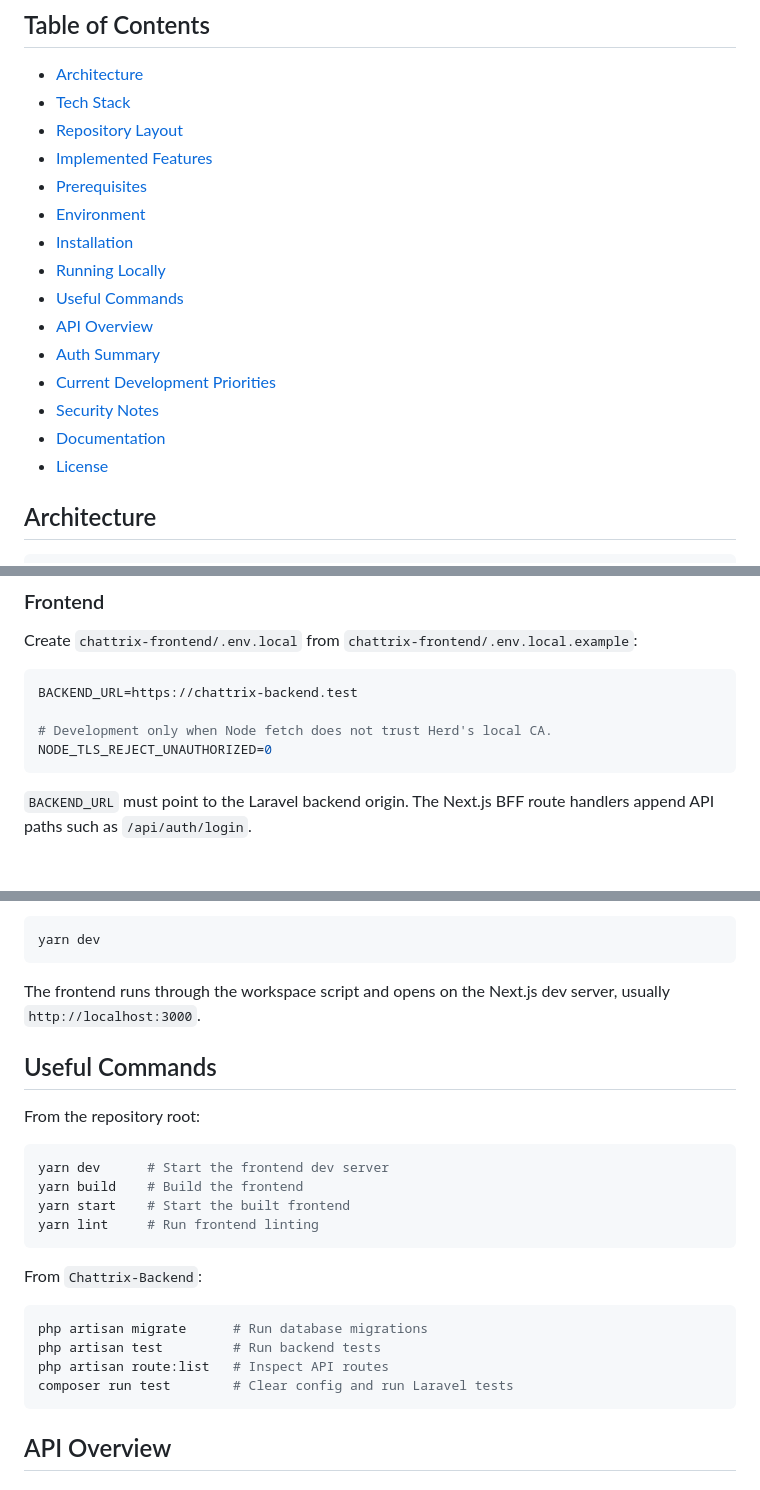
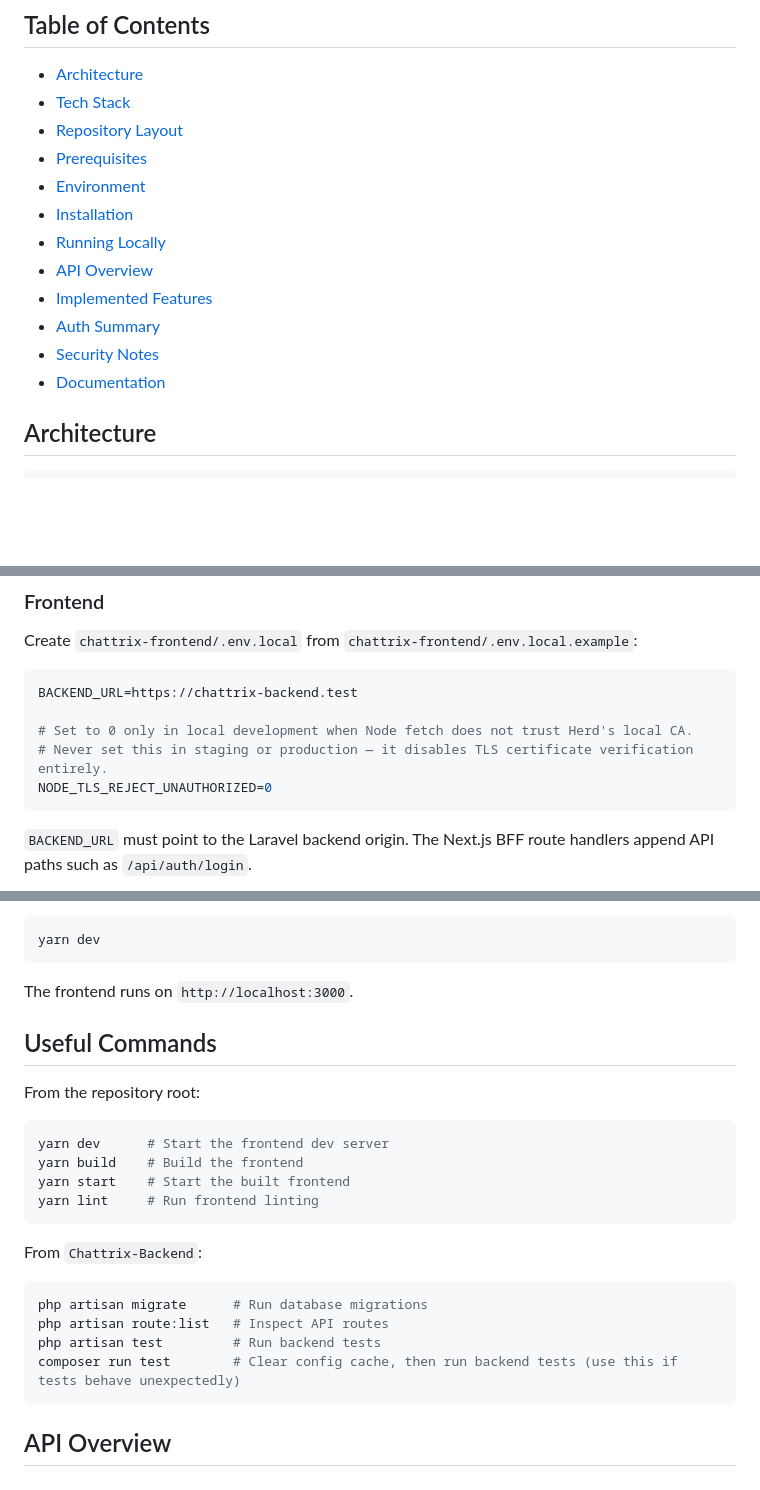
Before and after one commit to Deep687/Chattrix, a Markdown page: README.md, 3 parts joined by grey strips. GitHub-like rendering; blank space fills up the shorter version.

````diff
--- a/README.md
+++ b/README.md
@@ -9,18 +9,15 @@ The current codebase contains the core foundation: authentication, token refresh
 - [Architecture](#architecture)
 - [Tech Stack](#tech-stack)
 - [Repository Layout](#repository-layout)
-- [Implemented Features](#implemented-features)
 - [Prerequisites](#prerequisites)
 - [Environment](#environment)
 - [Installation](#installation)
 - [Running Locally](#running-locally)
-- [Useful Commands](#useful-commands)
 - [API Overview](#api-overview)
+- [Implemented Features](#implemented-features)
 - [Auth Summary](#auth-summary)
-- [Current Development Priorities](#current-development-priorities)
 - [Security Notes](#security-notes)
 - [Documentation](#documentation)
-- [License](#license)
 
 ## Architecture
 
@@ -137,7 +134,8 @@ Create `chattrix-frontend/.env.local` from `chattrix-frontend/.env.local.example
 ```env
 BACKEND_URL=https://chattrix-backend.test
 
-# Development only when Node fetch does not trust Herd's local CA.
+# Set to 0 only in local development when Node fetch does not trust Herd's local CA.
+# Never set this in staging or production — it disables TLS certificate verification entirely.
 NODE_TLS_REJECT_UNAUTHORIZED=0
 ```
 
@@ -176,7 +174,7 @@ Start the Next.js frontend from the repo root:
 yarn dev
 ```
 
-The frontend runs through the workspace script and opens on the Next.js dev server, usually `http://localhost:3000`.
+The frontend runs on `http://localhost:3000`.
 
 ## Useful Commands
 
@@ -193,9 +191,9 @@ From `Chattrix-Backend`:
 
 ```bash
 php artisan migrate      # Run database migrations
+php artisan route:list   # Inspect API routes
 php artisan test         # Run backend tests
-php artisan route:list   # Inspect API routes
-composer run test        # Clear config and run Laravel tests
+composer run test        # Clear config cache, then run backend tests (use this if tests behave unexpectedly)
 ```
 
 ## API Overview
````
Also changed, not shown: other parts of README.md (+2 -2 lines).
